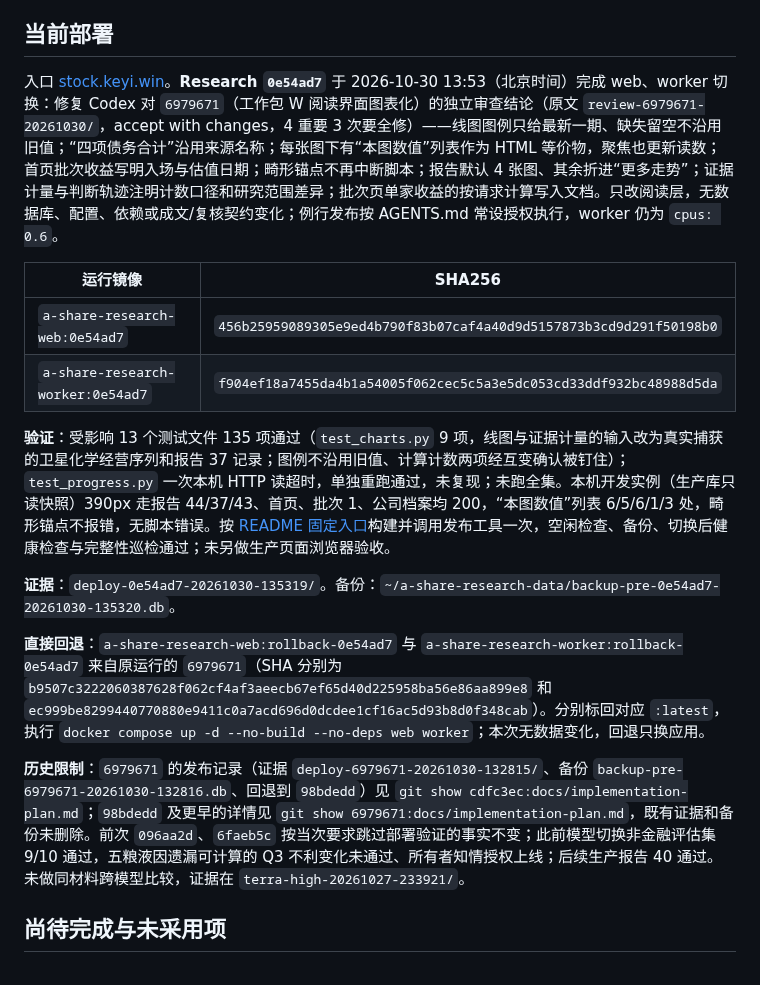
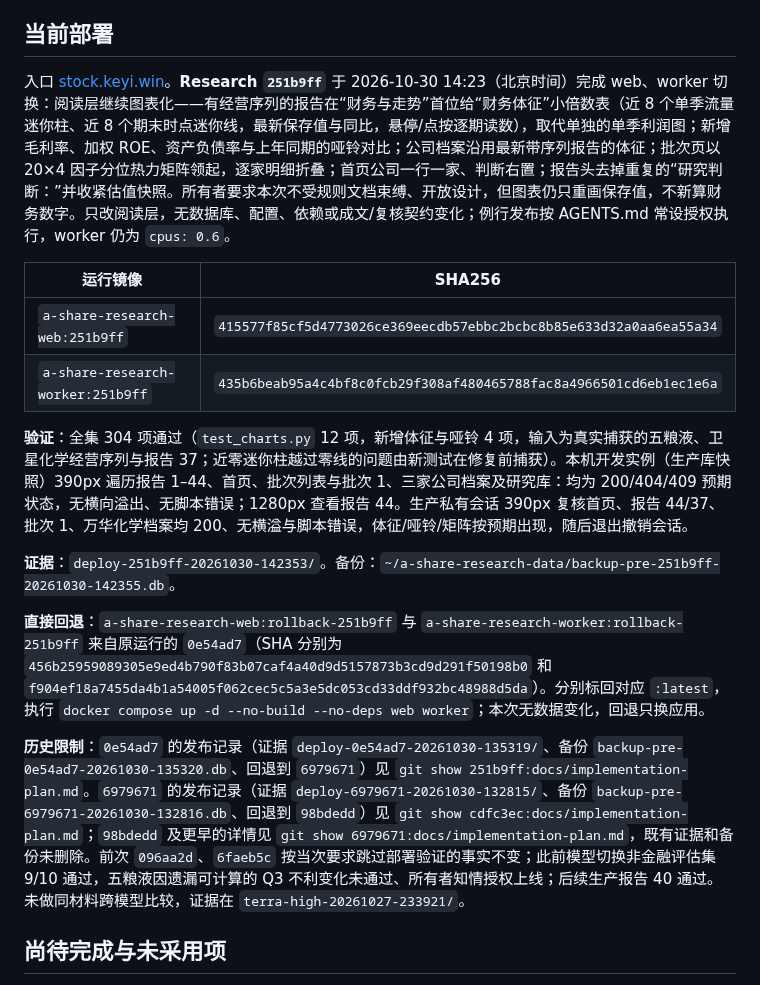
Before and after one commit to on195594/a-share-research, a Markdown page: docs/implementation-plan.md, the part around the change. GitHub-like rendering.

Commit message:
docs: record 251b9ff deployment and browser acceptance
Co-Authored-By: Claude Opus 5.5 <noreply@anthropic.com>

```diff
--- a/docs/implementation-plan.md
+++ b/docs/implementation-plan.md
@@ -92,20 +92,20 @@ Research 与 Skills 的生产 CLI → 研究 → 网页读取、临时公告及
 
 ## 当前部署
 
-入口 [stock.keyi.win](https://stock.keyi.win)。**Research `0e54ad7`** 于 2026-10-30 13:53（北京时间）完成 web、worker 切换：修复 Codex 对 `6979671`（工作包 W 阅读界面图表化）的独立审查结论（原文 `review-6979671-20261030/`，accept with changes，4 重要 3 次要全修）——线图图例只给最新一期、缺失留空不沿用旧值；“四项债务合计”沿用来源名称；每张图下有“本图数值”列表作为 HTML 等价物，聚焦也更新读数；首页批次收益写明入场与估值日期；畸形锚点不再中断脚本；报告默认 4 张图、其余折进“更多走势”；证据计量与判断轨迹注明计数口径和研究范围差异；批次页单家收益的按请求计算写入文档。只改阅读层，无数据库、配置、依赖或成文/复核契约变化；例行发布按 AGENTS.md 常设授权执行，worker 仍为 `cpus: 0.6`。
+入口 [stock.keyi.win](https://stock.keyi.win)。**Research `251b9ff`** 于 2026-10-30 14:23（北京时间）完成 web、worker 切换：阅读层继续图表化——有经营序列的报告在“财务与走势”首位给“财务体征”小倍数表（近 8 个单季流量迷你柱、近 8 个期末时点迷你线，最新保存值与同比，悬停/点按逐期读数），取代单独的单季利润图；新增毛利率、加权 ROE、资产负债率与上年同期的哑铃对比；公司档案沿用最新带序列报告的体征；批次页以 20×4 因子分位热力矩阵领起，逐家明细折叠；首页公司一行一家、判断右置；报告头去掉重复的“研究判断：”并收紧估值快照。所有者要求本次不受规则文档束缚、开放设计，但图表仍只重画保存值，不新算财务数字。只改阅读层，无数据库、配置、依赖或成文/复核契约变化；例行发布按 AGENTS.md 常设授权执行，worker 仍为 `cpus: 0.6`。
 
 | 运行镜像 | SHA256 |
 |---|---|
-| `a-share-research-web:0e54ad7` | `456b25959089305e9ed4b790f83b07caf4a40d9d5157873b3cd9d291f50198b0` |
-| `a-share-research-worker:0e54ad7` | `f904ef18a7455da4b1a54005f062cec5c5a3e5dc053cd33ddf932bc48988d5da` |
+| `a-share-research-web:251b9ff` | `415577f85cf5d4773026ce369eecdb57ebbc2bcbc8b85e633d32a0aa6ea55a34` |
+| `a-share-research-worker:251b9ff` | `435b6beab95a4c4bf8c0fcb29f308af480465788fac8a4966501cd6eb1ec1e6a` |
 
-**验证**：受影响 13 个测试文件 135 项通过（`test_charts.py` 9 项，线图与证据计量的输入改为真实捕获的卫星化学经营序列和报告 37 记录；图例不沿用旧值、计算计数两项经互变确认被钉住）；`test_progress.py` 一次本机 HTTP 读超时，单独重跑通过，未复现；未跑全集。本机开发实例（生产库只读快照）390px 走报告 44/37/43、首页、批次 1、公司档案均 200，“本图数值”列表 6/5/6/1/3 处，畸形锚点不报错，无脚本错误。按 [README 固定入口](../README.md#部署)构建并调用发布工具一次，空闲检查、备份、切换后健康检查与完整性巡检通过；未另做生产页面浏览器验收。
+**验证**：全集 304 项通过（`test_charts.py` 12 项，新增体征与哑铃 4 项，输入为真实捕获的五粮液、卫星化学经营序列与报告 37；近零迷你柱越过零线的问题由新测试在修复前捕获）。本机开发实例（生产库快照）390px 遍历报告 1–44、首页、批次列表与批次 1、三家公司档案及研究库：均为 200/404/409 预期状态，无横向溢出、无脚本错误；1280px 查看报告 44。生产私有会话 390px 复核首页、报告 44/37、批次 1、万华化学档案均 200、无横溢与脚本错误，体征/哑铃/矩阵按预期出现，随后退出撤销会话。
 
-**证据**：`deploy-0e54ad7-20261030-135319/`。备份：`~/a-share-research-data/backup-pre-0e54ad7-20261030-135320.db`。
+**证据**：`deploy-251b9ff-20261030-142353/`。备份：`~/a-share-research-data/backup-pre-251b9ff-20261030-142355.db`。
 
-**直接回退**：`a-share-research-web:rollback-0e54ad7` 与 `a-share-research-worker:rollback-0e54ad7` 来自原运行的 `6979671`（SHA 分别为 `b9507c3222060387628f062cf4af3aeecb67ef65d40d225958ba56e86aa899e8` 和 `ec999be8299440770880e9411c0a7acd696d0dcdee1cf16ac5d93b8d0f348cab`）。分别标回对应 `:latest`，执行 `docker compose up -d --no-build --no-deps web worker`；本次无数据变化，回退只换应用。
+**直接回退**：`a-share-research-web:rollback-251b9ff` 与 `a-share-research-worker:rollback-251b9ff` 来自原运行的 `0e54ad7`（SHA 分别为 `456b25959089305e9ed4b790f83b07caf4a40d9d5157873b3cd9d291f50198b0` 和 `f904ef18a7455da4b1a54005f062cec5c5a3e5dc053cd33ddf932bc48988d5da`）。分别标回对应 `:latest`，执行 `docker compose up -d --no-build --no-deps web worker`；本次无数据变化，回退只换应用。
 
-**历史限制**：`6979671` 的发布记录（证据 `deploy-6979671-20261030-132815/`、备份 `backup-pre-6979671-20261030-132816.db`、回退到 `98bdedd`）见 `git show cdfc3ec:docs/implementation-plan.md`；`98bdedd` 及更早的详情见 `git show 6979671:docs/implementation-plan.md`，既有证据和备份未删除。前次 `096aa2d`、`6faeb5c` 按当次要求跳过部署验证的事实不变；此前模型切换非金融评估集 9/10 通过，五粮液因遗漏可计算的 Q3 不利变化未通过、所有者知情授权上线；后续生产报告 40 通过。未做同材料跨模型比较，证据在 `terra-high-20261027-233921/`。
+**历史限制**：`0e54ad7` 的发布记录（证据 `deploy-0e54ad7-20261030-135319/`、备份 `backup-pre-0e54ad7-20261030-135320.db`、回退到 `6979671`）见 `git show 251b9ff:docs/implementation-plan.md`。`6979671` 的发布记录（证据 `deploy-6979671-20261030-132815/`、备份 `backup-pre-6979671-20261030-132816.db`、回退到 `98bdedd`）见 `git show cdfc3ec:docs/implementation-plan.md`；`98bdedd` 及更早的详情见 `git show 6979671:docs/implementation-plan.md`，既有证据和备份未删除。前次 `096aa2d`、`6faeb5c` 按当次要求跳过部署验证的事实不变；此前模型切换非金融评估集 9/10 通过，五粮液因遗漏可计算的 Q3 不利变化未通过、所有者知情授权上线；后续生产报告 40 通过。未做同材料跨模型比较，证据在 `terra-high-20261027-233921/`。
 
 ## 尚待完成与未采用项
 
```
